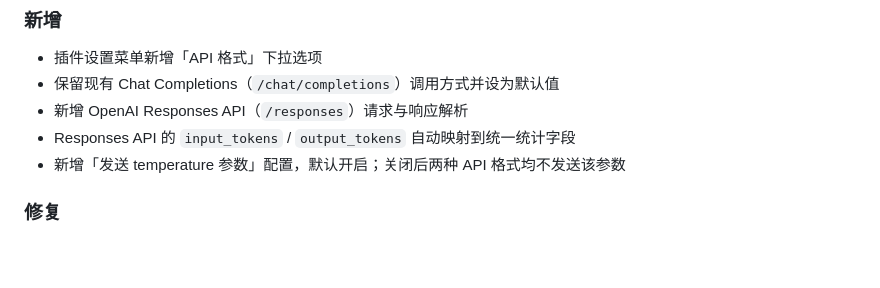
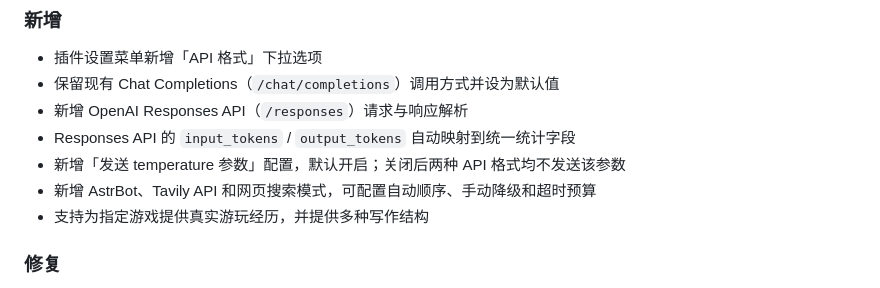
Before and after one commit to littleseven2003/astrbot_plugin_onepercent_generator, a Markdown page: docs/CHANGELOG.md, the part around the change. GitHub-like rendering; blank space fills up the shorter version.

```diff
--- a/docs/CHANGELOG.md
+++ b/docs/CHANGELOG.md
@@ -9,6 +9,8 @@
 - 新增 OpenAI Responses API（`/responses`）请求与响应解析
 - Responses API 的 `input_tokens` / `output_tokens` 自动映射到统一统计字段
 - 新增「发送 temperature 参数」配置，默认开启；关闭后两种 API 格式均不发送该参数
+- 新增 AstrBot、Tavily API 和网页搜索模式，可配置自动顺序、手动降级和超时预算
+- 支持为指定游戏提供真实游玩经历，并提供多种写作结构
 
 ### 修复
 
```
Also changed, not shown: docs/Design.md (+13 -9 lines).
